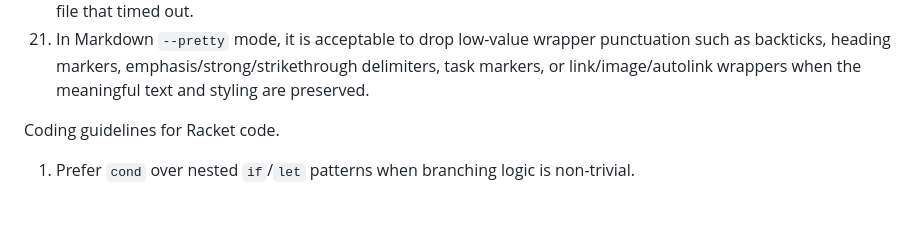
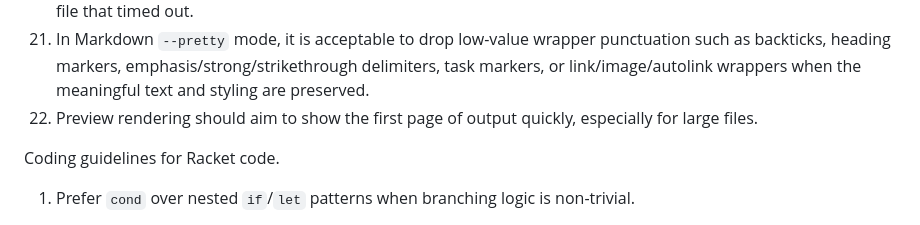
Before and after one commit to soegaard/peek, a Markdown page: AGENTS.md, the part around the change. Rendered like a GitHub page.

Commit message:
Add first-page preview goal

```diff
--- a/AGENTS.md
+++ b/AGENTS.md
@@ -31,6 +31,7 @@ Guidelines
 18. Corpus round-trip tests should enforce a hard 2-minute timeout per file and report the file that timed out.
 18. Markdown and JavaScript corpus round-trip tests should enforce a hard 1-minute timeout per file and report the file that timed out.
 19. In Markdown `--pretty` mode, it is acceptable to drop low-value wrapper punctuation such as backticks, heading markers, emphasis/strong/strikethrough delimiters, task markers, or link/image/autolink wrappers when the meaningful text and styling are preserved.
+20. Preview rendering should aim to show the first page of output quickly, especially for large files.
 
 
 Coding guidelines for Racket code.
```
